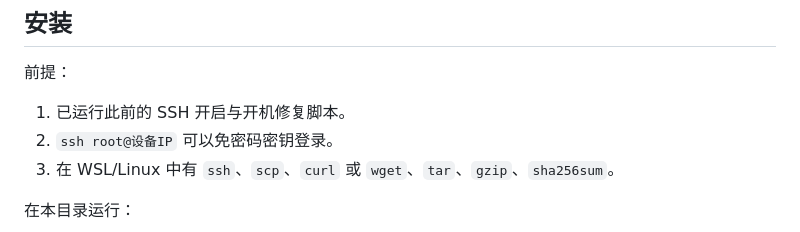
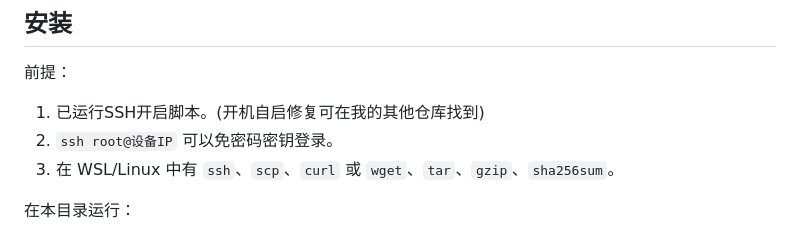
Before and after one commit to daixu0502/xiaomi-minas-plugin-mihomo, a Markdown page: README.md, the part around the change. GitHub-like rendering.

```diff
--- a/README.md
+++ b/README.md
@@ -34,7 +34,7 @@
 
 前提：
 
-1. 已运行此前的 SSH 开启与开机修复脚本。
+1. 已运行SSH开启脚本。(开机自启修复可在我的其他仓库找到)
 2. `ssh root@设备IP` 可以免密码密钥登录。
 3. 在 WSL/Linux 中有 `ssh`、`scp`、`curl` 或 `wget`、`tar`、`gzip`、`sha256sum`。
 
```
